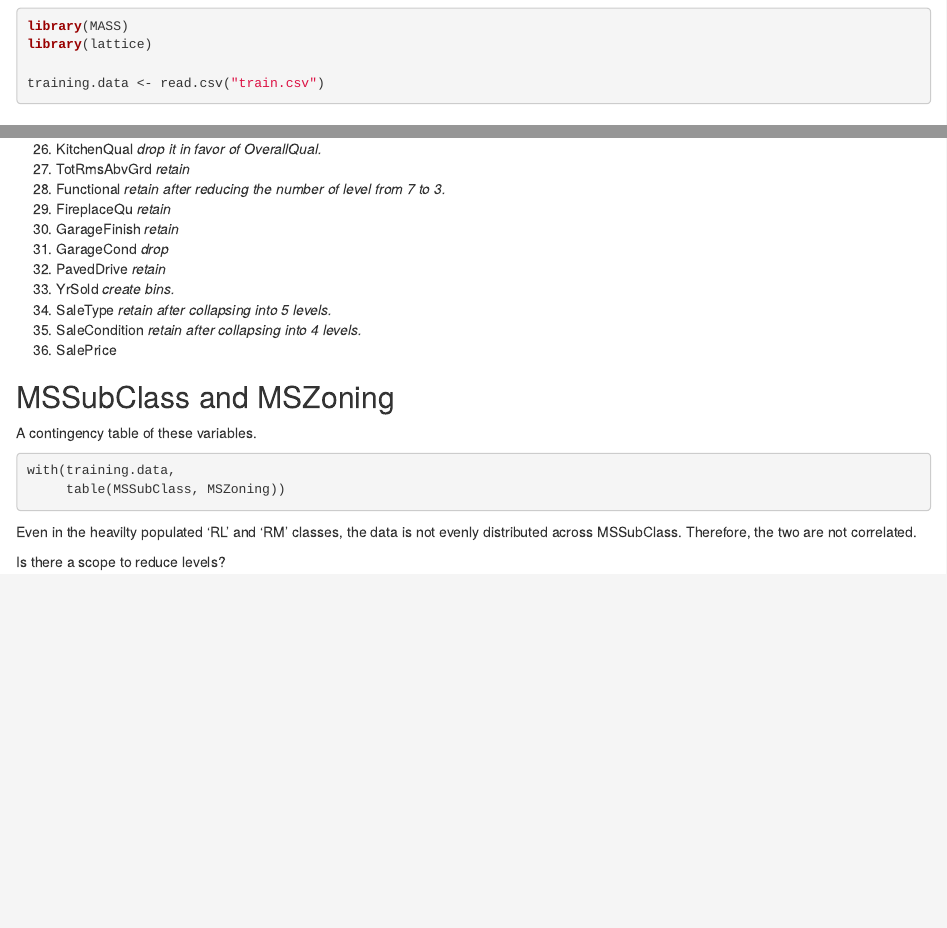
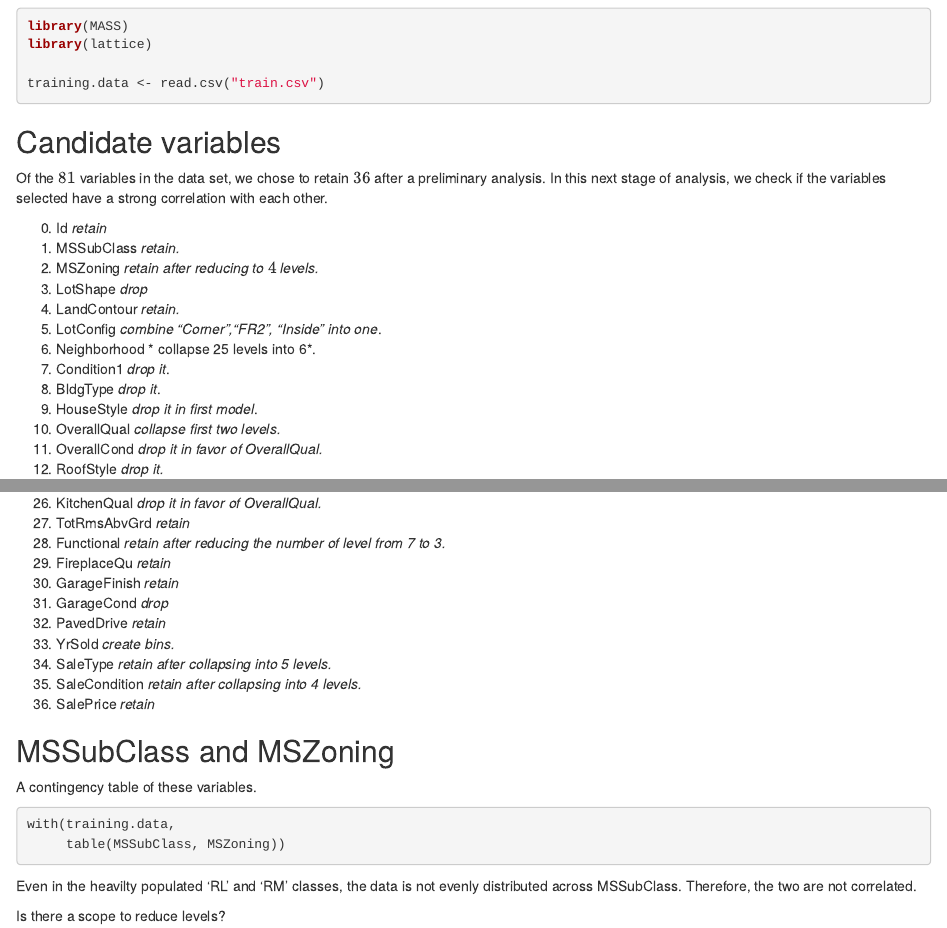
Before and after one commit to drameyjoshi/statistics, an R Markdown document (house-prices/level-1.Rmd): the page in a window 1100 px wide, from 120 px down, and a second part further down, joined at a grey line. Rendered offline with R 4.5, knitr and Pandoc, with nearby package versions; the code chunks are not run, so their results and figures are left out.

Commit message:
Minor changes.

```diff
--- a/house-prices/level-1.Rmd
+++ b/house-prices/level-1.Rmd
@@ -21,6 +21,7 @@ Of the $81$ variables in the data set, we chose to retain $36$ after a
 preliminary analysis. In this next stage of analysis, we check if the variables
 selected have a strong correlation with each other.
 
+0.  Id *retain*
 1.  MSSubClass *retain.*
 2.  MSZoning *retain after reducing to $4$ levels.*
 3.  LotShape *drop*
@@ -56,7 +57,7 @@ selected have a strong correlation with each other.
 33. YrSold *create bins.*
 34. SaleType *retain after collapsing into 5 levels.*
 35. SaleCondition *retain after collapsing into 4 levels.*
-36. SalePrice
+36. SalePrice *retain*
 
 ## MSSubClass and MSZoning
 A contingency table of these variables.
```
